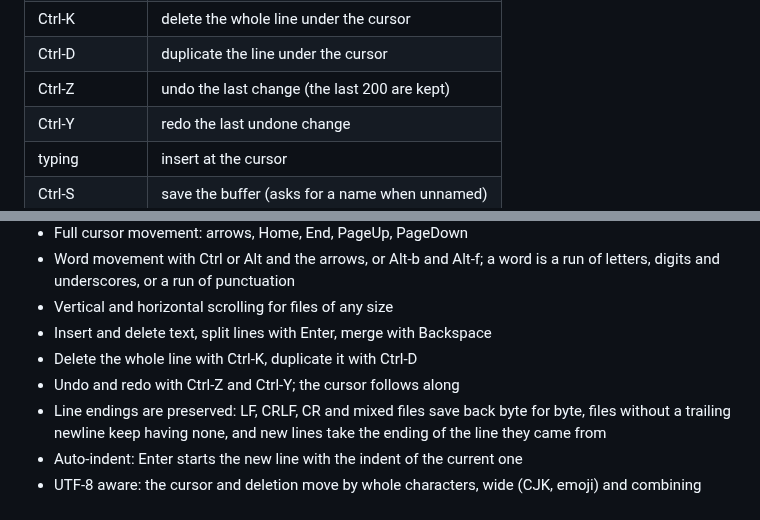
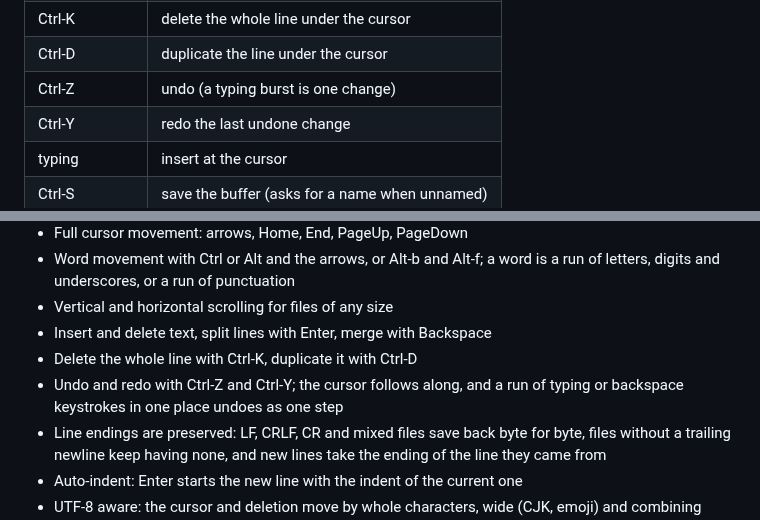
Before and after one commit to E-Vex/vted, a Markdown page: README.md, 2 parts joined by grey strips. Rendered like a GitHub page.

Commit message:
docs(readme): say that a typing burst undoes as one step

```diff
--- a/README.md
+++ b/README.md
@@ -158,7 +158,7 @@ man vted        # the full manual
 | Delete          | delete the character under the cursor            |
 | Ctrl-K          | delete the whole line under the cursor           |
 | Ctrl-D          | duplicate the line under the cursor              |
-| Ctrl-Z          | undo the last change (the last 200 are kept)     |
+| Ctrl-Z          | undo (a typing burst is one change)              |
 | Ctrl-Y          | redo the last undone change                      |
 | typing          | insert at the cursor                             |
 | Ctrl-S          | save the buffer (asks for a name when unnamed)   |
@@ -178,7 +178,8 @@ man vted        # the full manual
 - Vertical and horizontal scrolling for files of any size
 - Insert and delete text, split lines with Enter, merge with Backspace
 - Delete the whole line with Ctrl-K, duplicate it with Ctrl-D
-- Undo and redo with Ctrl-Z and Ctrl-Y; the cursor follows along
+- Undo and redo with Ctrl-Z and Ctrl-Y; the cursor follows along, and a
+  run of typing or backspace keystrokes in one place undoes as one step
 - Line endings are preserved: LF, CRLF, CR and mixed files save back
   byte for byte, files without a trailing newline keep having none, and
   new lines take the ending of the line they came from
```
